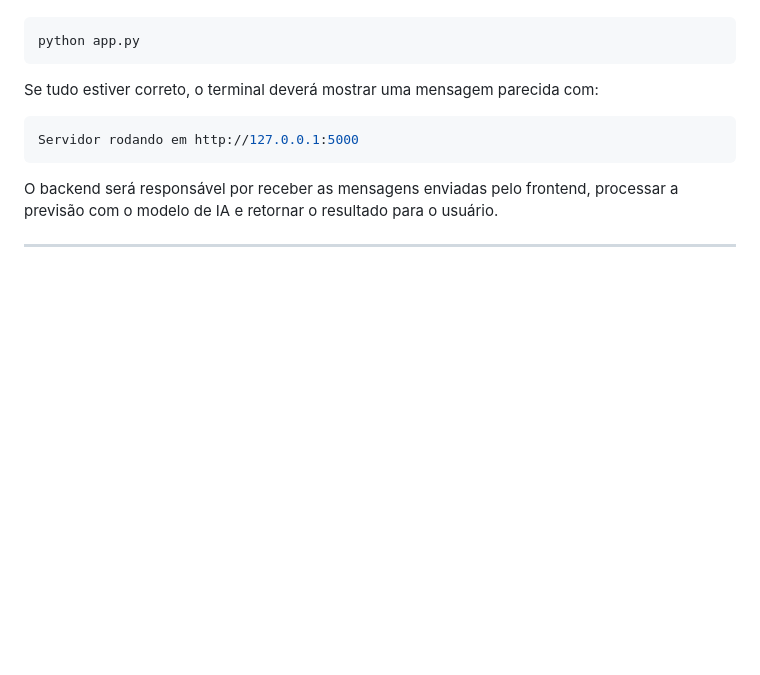
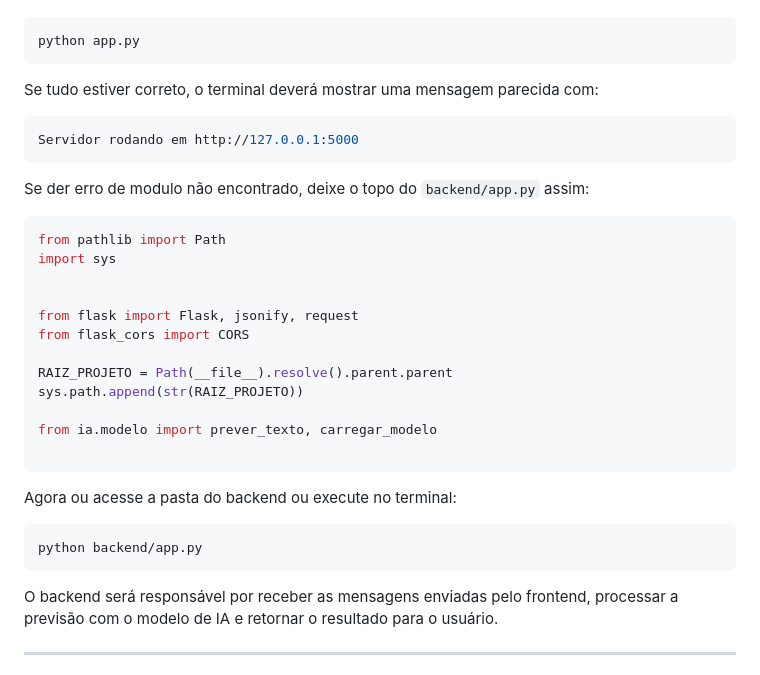
Before and after one commit to K4yo-rnm/Ia-Spam-Classi, a Markdown page: README.md, the part around the change. Rendered like a GitHub page; blank space fills up the shorter version.

Commit message:
Atualizar README.md
Atualizando informação de inicializão e correção dentro do código

````diff
--- a/README.md
+++ b/README.md
@@ -189,6 +189,28 @@ Se tudo estiver correto, o terminal deverá mostrar uma mensagem parecida com:
 Servidor rodando em http://127.0.0.1:5000
 ```
 
+Se der erro de modulo não encontrado, deixe o topo do `backend/app.py` assim:
+
+``` bash
+from pathlib import Path
+import sys
+
+
+from flask import Flask, jsonify, request
+from flask_cors import CORS
+
+RAIZ_PROJETO = Path(__file__).resolve().parent.parent
+sys.path.append(str(RAIZ_PROJETO))
+
+from ia.modelo import prever_texto, carregar_modelo
+
+```
+
+Agora ou acesse a pasta do backend ou execute no terminal:
+```bash
+python backend/app.py
+```
+
 O backend será responsável por receber as mensagens enviadas pelo frontend, processar a previsão com o modelo de IA e retornar o resultado para o usuário.
 
 ---
````
